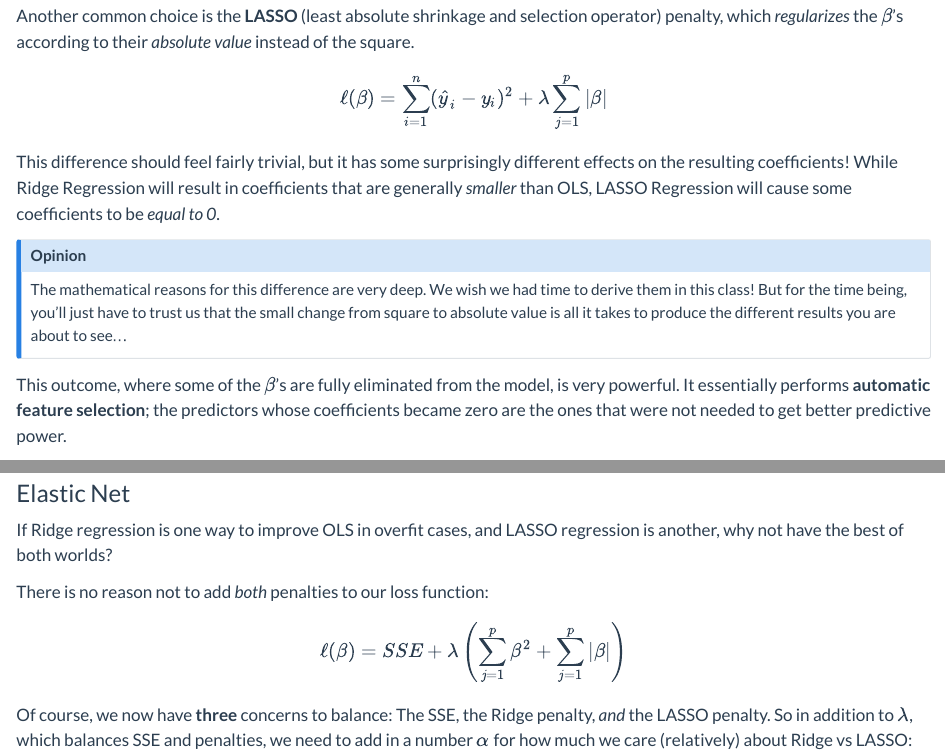
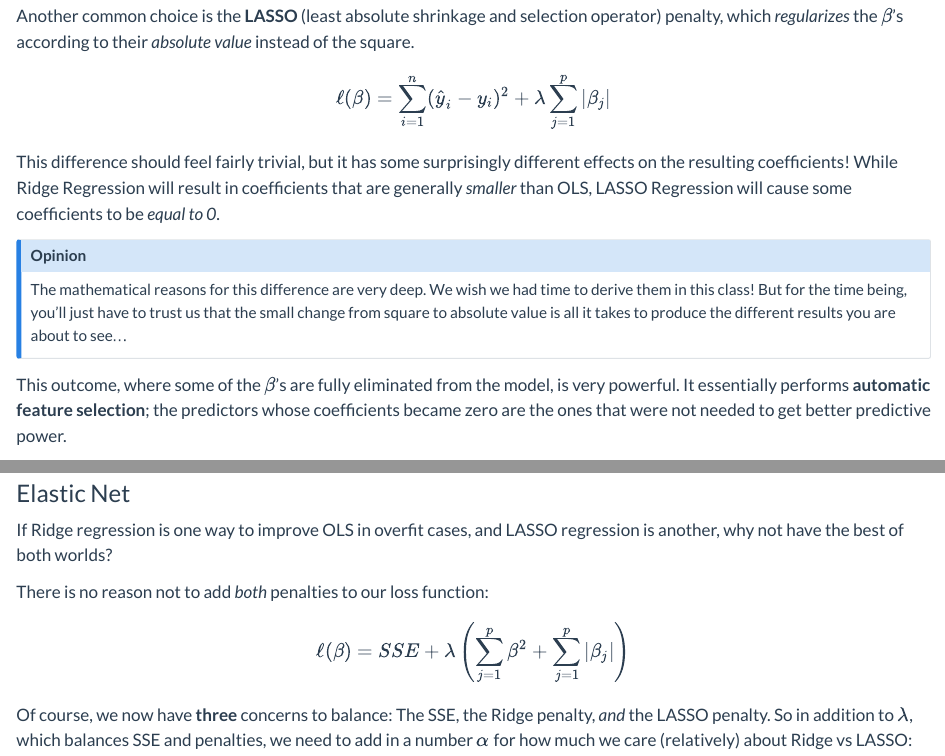
Before and after one commit to DS-ML-with-python/Course-Textbook, a Quarto document (13-penalized_regression.qmd): the page in a window 1100 px wide, from 3420 px down, and a second part further down, joined at a grey line. Rendered offline with R 4.5, knitr and Pandoc in place of Quarto, with nearby package versions.

Commit message:
fix yet another mistake in ch13

```diff
--- a/13-penalized_regression.qmd
+++ b/13-penalized_regression.qmd
@@ -181,7 +181,7 @@ This idea of adding a penalty to the loss function is very powerful - and the Ri
 
 Another common choice is the **LASSO** (least absolute shrinkage and selection operator) penalty, which *regularizes* the $\beta$'s according to their *absolute value* instead of the square.
 
-$$ \ell(\beta) = \sum_{i = 1}^n (\hat{y}_i - y_i)^2 + \lambda \sum_{j = 1}^p |\beta| $$
+$$ \ell(\beta) = \sum_{i = 1}^n (\hat{y}_i - y_i)^2 + \lambda \sum_{j = 1}^p |\beta_j| $$
 
 This difference should feel fairly trivial, but it has some surprisingly different effects on the resulting coefficients!  While Ridge Regression will result in coefficients that are generally *smaller* than OLS, LASSO Regression will cause some coefficients to be *equal to 0*.
 
@@ -211,7 +211,7 @@ If Ridge regression is one way to improve OLS in overfit cases, and LASSO regres
 
 There is no reason not to add *both* penalties to our loss function:
 
-$$ \ell(\beta) = SSE + \lambda \left(\sum_{j = 1}^p \beta^2 + \sum_{j = 1}^p |\beta| \right)$$
+$$ \ell(\beta) = SSE + \lambda \left(\sum_{j = 1}^p \beta^2 + \sum_{j = 1}^p |\beta_j| \right)$$
 
 Of course, we now have **three** concerns to balance:  The SSE, the Ridge penalty, *and* the LASSO penalty.  So in addition to $\lambda$, which balances SSE and penalties, we need to add in a number $\alpha$ for how much we care (relatively) about Ridge vs LASSO:
 
```
Also changed, not shown: docs/search.json, 3 other files.
